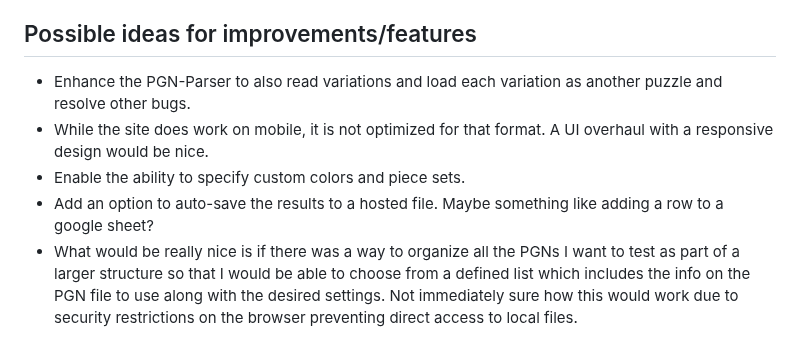
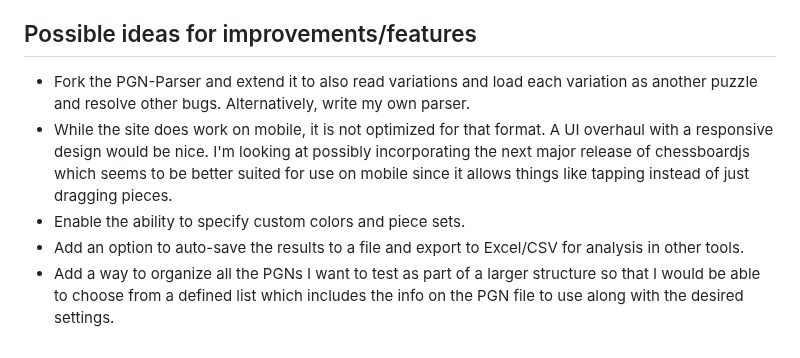
Before and after one commit to rodpolako/Chess-PGN-Trainer, a Markdown page: README.md, the part around the change. Drawn GitHub-style.

```diff
--- a/README.md
+++ b/README.md
@@ -140,8 +140,8 @@ Built with the help of the following projects:
 
 
 ## Possible ideas for improvements/features
-* Enhance the PGN-Parser to also read variations and load each variation as another puzzle and resolve other bugs.
-* While the site does work on mobile, it is not optimized for that format.  A UI overhaul with a responsive design would be nice.
+* Fork the PGN-Parser and extend it to also read variations and load each variation as another puzzle and resolve other bugs.  Alternatively, write my own parser.
+* While the site does work on mobile, it is not optimized for that format.  A UI overhaul with a responsive design would be nice.  I'm looking at possibly incorporating the next major release of chessboardjs which seems to be better suited for use on mobile since it allows things like tapping instead of just dragging pieces.
 * Enable the ability to specify custom colors and piece sets.
-* Add an option to auto-save the results to a hosted file.  Maybe something like adding a row to a google sheet?
-* What would be really nice is if there was a way to organize all the PGNs I want to test as part of a larger structure so that I would be able to choose from a defined list which includes the info on the PGN file to use along with the desired settings.  Not immediately sure how this would work due to security restrictions on the browser preventing direct access to local files.
+* Add an option to auto-save the results to a file and export to Excel/CSV for analysis in other tools.
+* Add a way to organize all the PGNs I want to test as part of a larger structure so that I would be able to choose from a defined list which includes the info on the PGN file to use along with the desired settings.
```
